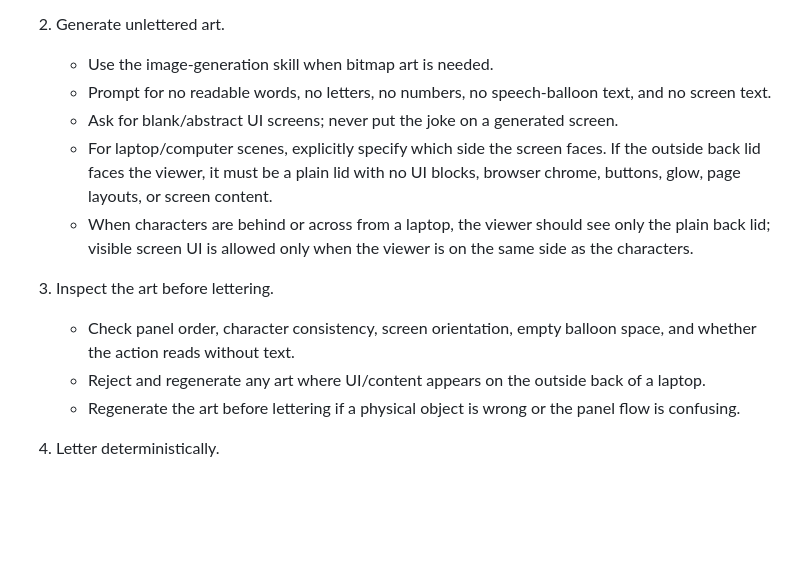
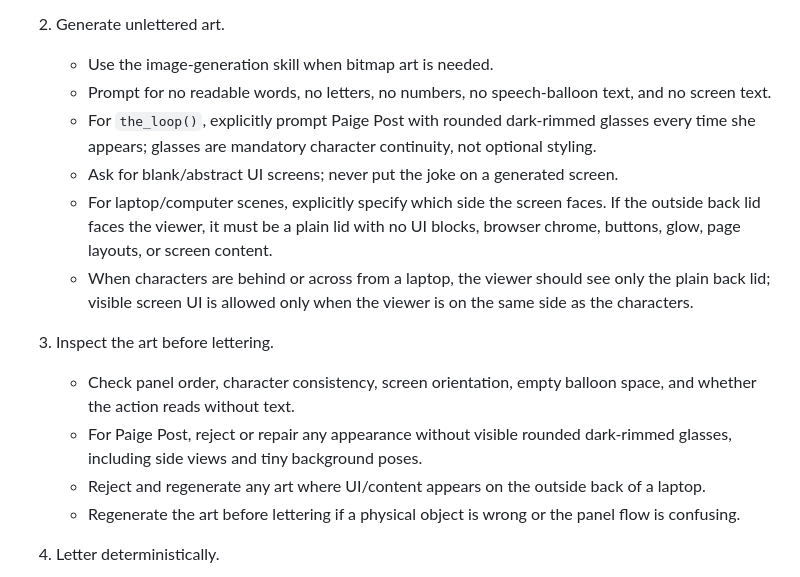
Before and after one commit to RegionallyFamous/skills, a Markdown page: make-comic-strip/SKILL.md, the part around the change. GitHub-like rendering; blank space fills up the shorter version.

Commit message:
Require Paige glasses in comic workflow

```diff
--- a/make-comic-strip/SKILL.md
+++ b/make-comic-strip/SKILL.md
@@ -23,12 +23,14 @@ For `the_loop()` strips, keep the tone pro-WordPress: the joke targets the share
 2. Generate unlettered art.
    - Use the image-generation skill when bitmap art is needed.
    - Prompt for no readable words, no letters, no numbers, no speech-balloon text, and no screen text.
+   - For `the_loop()`, explicitly prompt Paige Post with rounded dark-rimmed glasses every time she appears; glasses are mandatory character continuity, not optional styling.
    - Ask for blank/abstract UI screens; never put the joke on a generated screen.
    - For laptop/computer scenes, explicitly specify which side the screen faces. If the outside back lid faces the viewer, it must be a plain lid with no UI blocks, browser chrome, buttons, glow, page layouts, or screen content.
    - When characters are behind or across from a laptop, the viewer should see only the plain back lid; visible screen UI is allowed only when the viewer is on the same side as the characters.
 
 3. Inspect the art before lettering.
    - Check panel order, character consistency, screen orientation, empty balloon space, and whether the action reads without text.
+   - For Paige Post, reject or repair any appearance without visible rounded dark-rimmed glasses, including side views and tiny background poses.
    - Reject and regenerate any art where UI/content appears on the outside back of a laptop.
    - Regenerate the art before lettering if a physical object is wrong or the panel flow is confusing.
 
```
